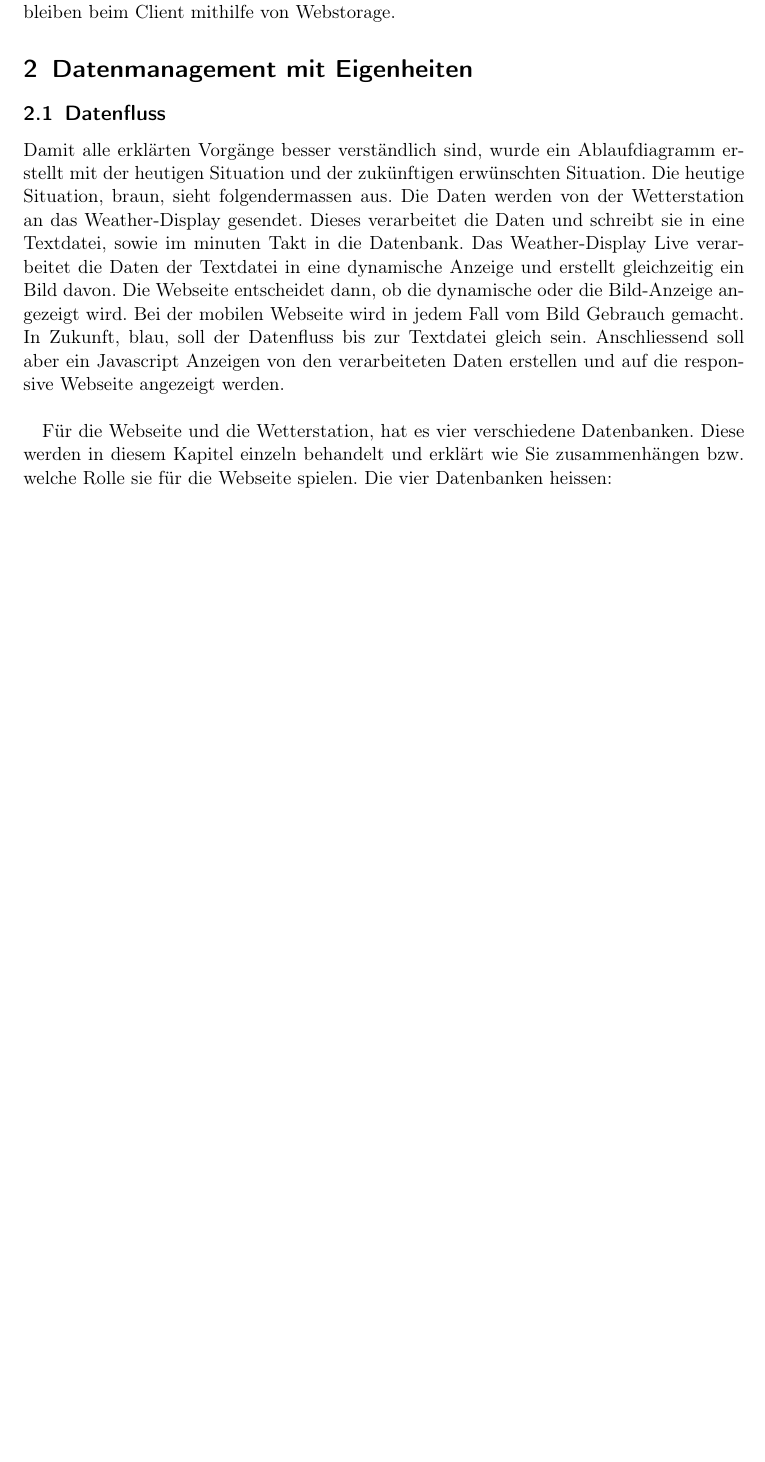
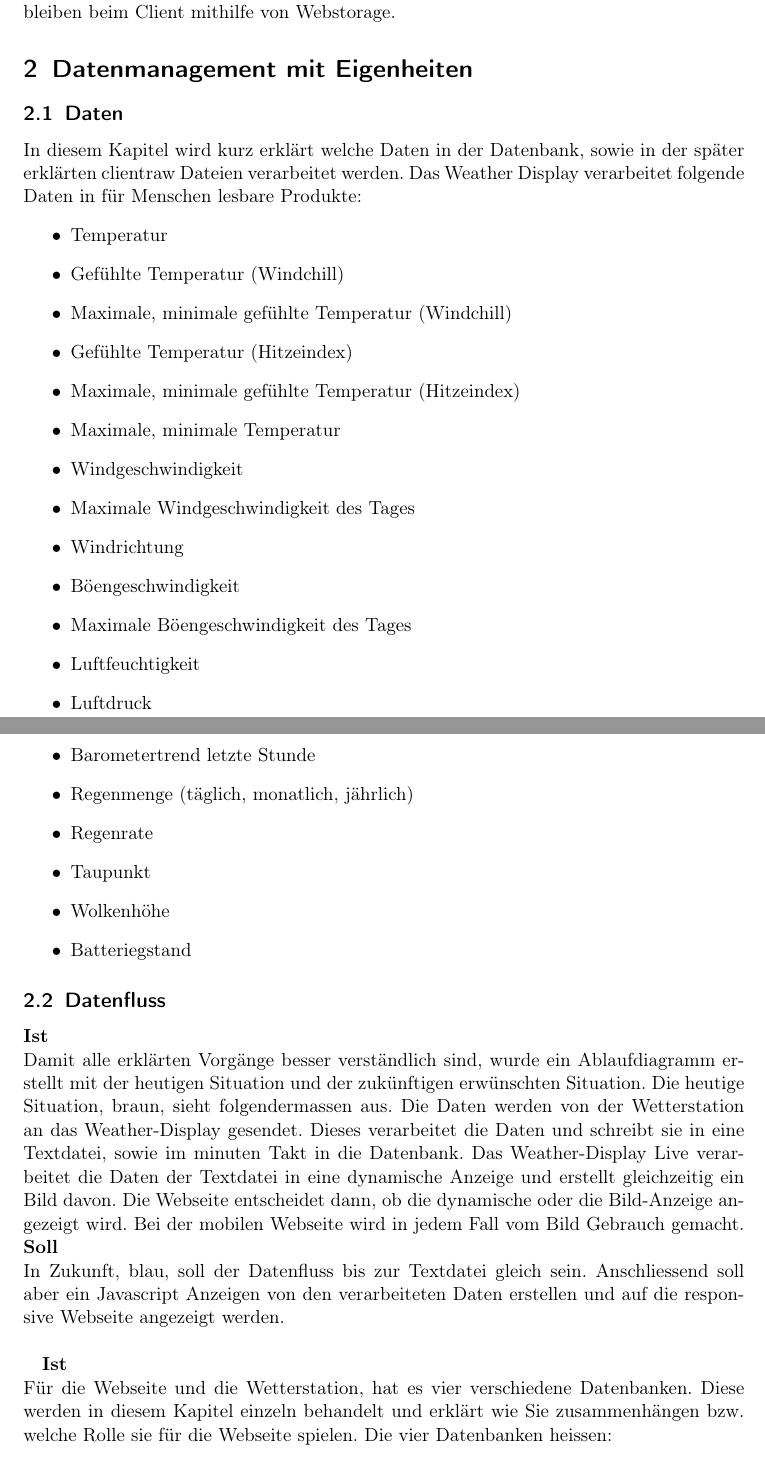
Before and after one commit to LB-NTB/wetterArbon, a LaTeX document (doku/Bericht.tex, which reads doku/Datenbank.tex): part of page 9 of 28 before the commit and two parts of pages 9 and 10 of 29 after it, the two joined at a grey line, cut so that both start at the same text, the shorter picture padded with empty space. Compiled offline with pdfLaTeX.

Commit message:
Aufbau Datenbank

```diff
--- a/doku/Datenbank.tex
+++ b/doku/Datenbank.tex
@@ -1,10 +1,40 @@
 \section{Datenmanagement mit Eigenheiten}
+
+\subsection{Daten}
+In diesem Kapitel wird kurz erklärt welche Daten in der Datenbank, sowie in der später erklärten clientraw Dateien verarbeitet werden. Das Weather Display verarbeitet folgende Daten in für Menschen lesbare Produkte:
+\begin{itemize}
+\item Temperatur
+\item Gefühlte Temperatur (Windchill)
+\item Maximale, minimale gefühlte Temperatur (Windchill)
+\item Gefühlte Temperatur (Hitzeindex)
+\item Maximale, minimale gefühlte Temperatur (Hitzeindex)
+\item Maximale, minimale Temperatur
+\item Windgeschwindigkeit
+\item Maximale Windgeschwindigkeit des Tages
+\item Windrichtung
+\item Böengeschwindigkeit
+\item Maximale Böengeschwindigkeit des Tages
+\item Luftfeuchtigkeit
+\item Luftdruck
+\item Barometertrend letzte Stunde
+\item Regenmenge (täglich, monatlich, jährlich)
+\item Regenrate
+\item Taupunkt
+\item Wolkenhöhe
+\item Batteriegstand
+
+
+
+
+\end{itemize}
 
 % ################################
 % Datenfluss (Datenbanken, Textfiles und wie alles verknüpft ist)
 % ################################
 \subsection{Datenfluss}
+\textbf{Ist}\\
 Damit alle erklärten Vorgänge besser verständlich sind, wurde ein Ablaufdiagramm erstellt mit der heutigen Situation und der zukünftigen erwünschten Situation. Die heutige Situation, braun,  sieht folgendermassen aus. Die Daten werden von der Wetterstation an das Weather-Display gesendet. Dieses verarbeitet die Daten und schreibt sie in eine Textdatei, sowie im minuten Takt in die Datenbank. Das Weather-Display Live verarbeitet die Daten der Textdatei in eine dynamische Anzeige und erstellt gleichzeitig ein Bild davon. Die Webseite entscheidet dann, ob die dynamische oder die Bild-Anzeige angezeigt wird. Bei der mobilen Webseite wird in jedem Fall vom Bild Gebrauch gemacht. \\
+\textbf{Soll}\\
 In Zukunft, blau, soll der Datenfluss bis zur Textdatei gleich sein. Anschliessend soll aber ein Javascript Anzeigen von den verarbeiteten Daten erstellen und auf die responsive Webseite angezeigt werden.\\
 
 % Abbildung (A3)
@@ -32,6 +62,7 @@ In Zukunft, blau, soll der Datenfluss bis zur Textdatei gleich sein. Anschliesse
 
 
 % Datenbanken
+\textbf{Ist}\\
 Für die Webseite und die Wetterstation, hat es vier verschiedene Datenbanken. Diese werden in diesem Kapitel einzeln behandelt und erklärt wie Sie zusammenhängen bzw. welche Rolle sie für die Webseite spielen. Die vier Datenbanken heissen:
 \begin{itemize}
 \item igwetter meteotmpl
```
Also changed, not shown: doku/Datenbank.tex (7 more changed lines), 1 other file.
